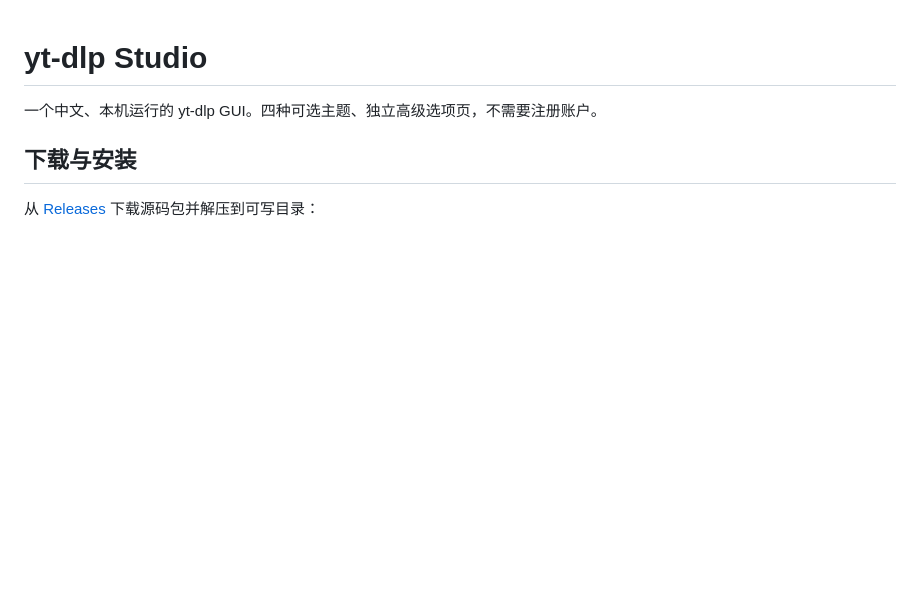
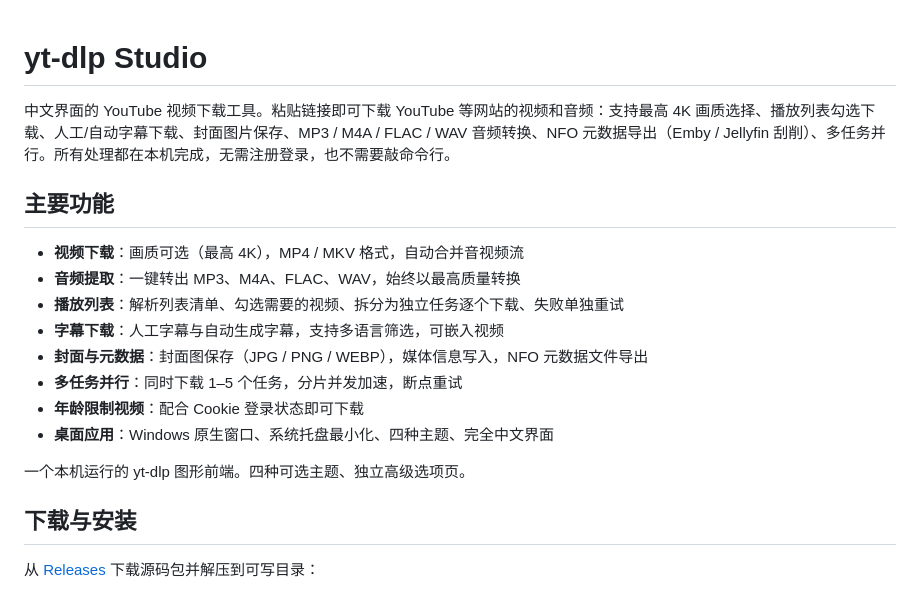
Before and after one commit to ElowenLens/yt-dlp-studio, a Markdown page: README.md, the part around the change. GitHub-like rendering; blank space fills up the shorter version.

Commit message:
文档：README 简介重写，补充 YouTube 下载等核心关键词与功能清单

```diff
--- a/README.md
+++ b/README.md
@@ -1,6 +1,19 @@
 # yt-dlp Studio
 
-一个中文、本机运行的 yt-dlp GUI。四种可选主题、独立高级选项页，不需要注册账户。
+中文界面的 YouTube 视频下载工具。粘贴链接即可下载 YouTube 等网站的视频和音频：支持最高 4K 画质选择、播放列表勾选下载、人工/自动字幕下载、封面图片保存、MP3 / M4A / FLAC / WAV 音频转换、NFO 元数据导出（Emby / Jellyfin 刮削）、多任务并行。所有处理都在本机完成，无需注册登录，也不需要敲命令行。
+
+## 主要功能
+
+- **视频下载**：画质可选（最高 4K），MP4 / MKV 格式，自动合并音视频流
+- **音频提取**：一键转出 MP3、M4A、FLAC、WAV，始终以最高质量转换
+- **播放列表**：解析列表清单、勾选需要的视频、拆分为独立任务逐个下载、失败单独重试
+- **字幕下载**：人工字幕与自动生成字幕，支持多语言筛选，可嵌入视频
+- **封面与元数据**：封面图保存（JPG / PNG / WEBP），媒体信息写入，NFO 元数据文件导出
+- **多任务并行**：同时下载 1–5 个任务，分片并发加速，断点重试
+- **年龄限制视频**：配合 Cookie 登录状态即可下载
+- **桌面应用**：Windows 原生窗口、系统托盘最小化、四种主题、完全中文界面
+
+一个本机运行的 yt-dlp 图形前端。四种可选主题、独立高级选项页。
 
 ## 下载与安装
 
```
